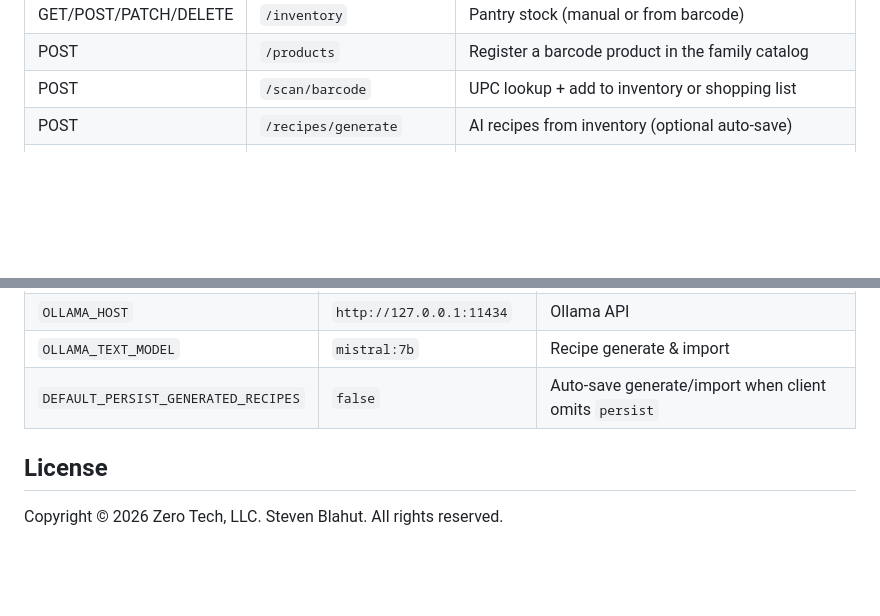
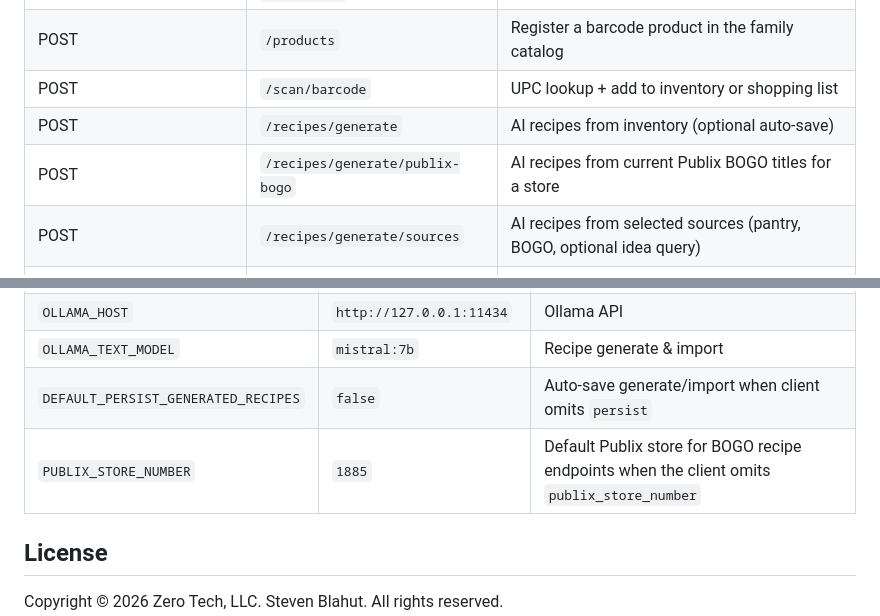
Before and after one commit to sblahut/AI-Recipe-App, a Markdown page: README.md, 2 parts joined by grey strips. GitHub-like rendering; blank space fills up the shorter version.

```diff
--- a/README.md
+++ b/README.md
@@ -258,6 +258,8 @@ Then Settings can use `https://<machine>.<tailnet>.ts.net`. Requires **HTTPS Cer
 | POST | `/products` | Register a barcode product in the family catalog |
 | POST | `/scan/barcode` | UPC lookup + add to inventory or shopping list |
 | POST | `/recipes/generate` | AI recipes from inventory (optional auto-save) |
+| POST | `/recipes/generate/publix-bogo` | AI recipes from current Publix BOGO titles for a store |
+| POST | `/recipes/generate/sources` | AI recipes from selected sources (pantry, BOGO, optional idea query) |
 | POST | `/recipes/search` | AI recipe ideas from a text query (ignores pantry) |
 | POST | `/recipes/import` | Parse pasted text or fetch a recipe URL, then Ollama (optional save) |
 | GET/POST/DELETE | `/recipes/saved` | Store and browse family recipes |
@@ -381,6 +383,7 @@ Copy `server/.env.example` to `server/.env`:
 | `OLLAMA_HOST` | `http://127.0.0.1:11434` | Ollama API |
 | `OLLAMA_TEXT_MODEL` | `mistral:7b` | Recipe generate & import |
 | `DEFAULT_PERSIST_GENERATED_RECIPES` | `false` | Auto-save generate/import when client omits `persist` |
+| `PUBLIX_STORE_NUMBER` | `1885` | Default Publix store for BOGO recipe endpoints when the client omits `publix_store_number` |
 
 ## License
 
```
Also changed, not shown: other parts of README.md (+5 -5 lines).
